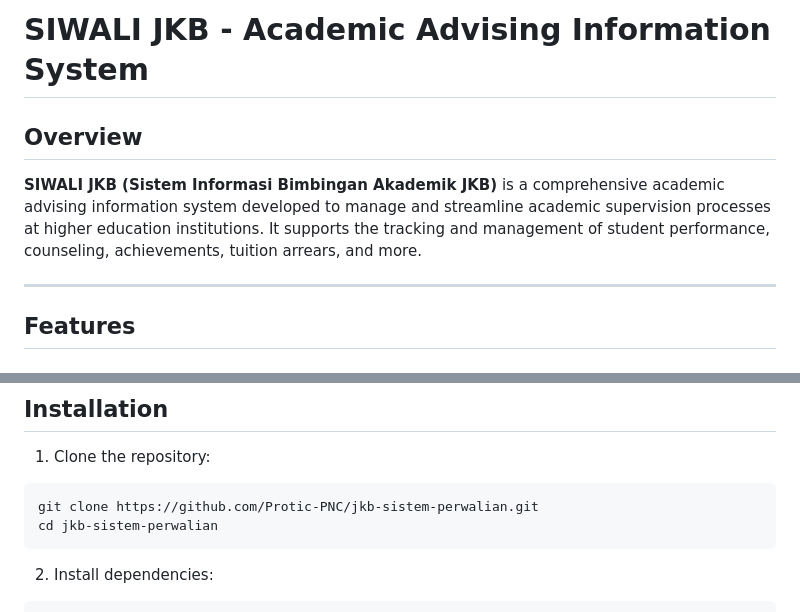
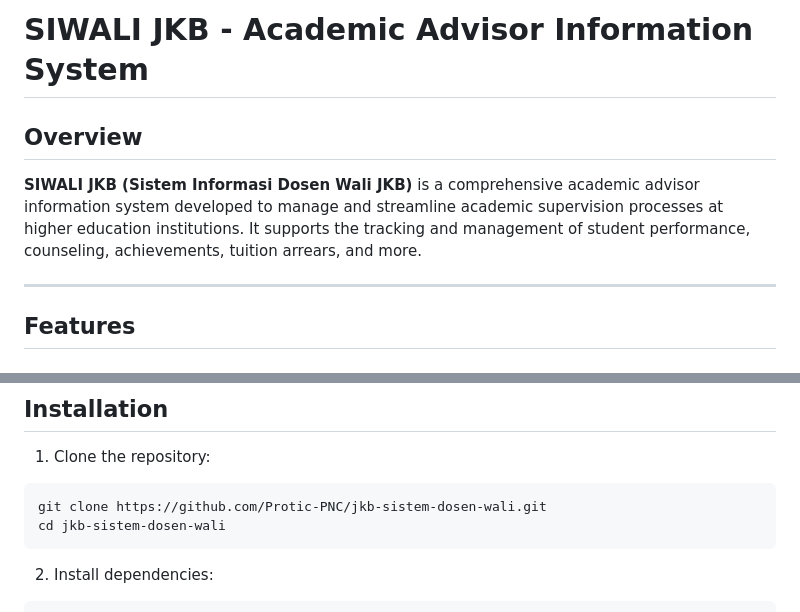
Before and after one commit to Protic-PNC/jkb-sistem-dosen-wali, a Markdown page: README.md, 2 parts joined by grey strips. Drawn GitHub-style.

Commit message:
chore:edit README.md

````diff
--- a/README.md
+++ b/README.md
@@ -1,8 +1,8 @@
-# SIWALI JKB - Academic Advising Information System
+# SIWALI JKB - Academic Advisor Information System
 
 ## Overview
 
-**SIWALI JKB (Sistem Informasi Bimbingan Akademik JKB)** is a comprehensive academic advising information system developed to manage and streamline academic supervision processes at higher education institutions. It supports the tracking and management of student performance, counseling, achievements, tuition arrears, and more.
+**SIWALI JKB (Sistem Informasi Dosen Wali JKB)** is a comprehensive academic advisor information system developed to manage and streamline academic supervision processes at higher education institutions. It supports the tracking and management of student performance, counseling, achievements, tuition arrears, and more.
 
 ---
 
@@ -121,8 +121,8 @@ graph TD;
 
 1. Clone the repository:
 ```bash
-git clone https://github.com/Protic-PNC/jkb-sistem-perwalian.git
-cd jkb-sistem-perwalian
+git clone https://github.com/Protic-PNC/jkb-sistem-dosen-wali.git
+cd jkb-sistem-dosen-wali
 ```
 
 2. Install dependencies:
````
